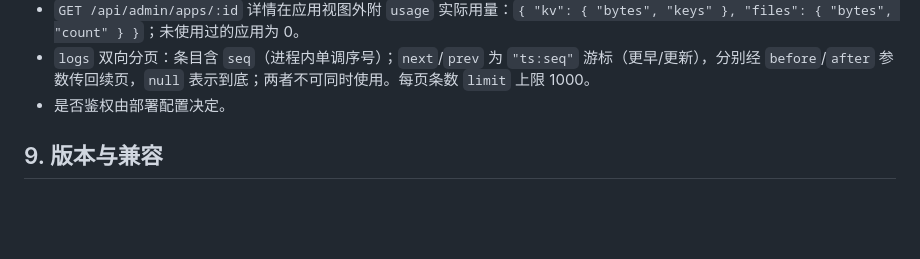
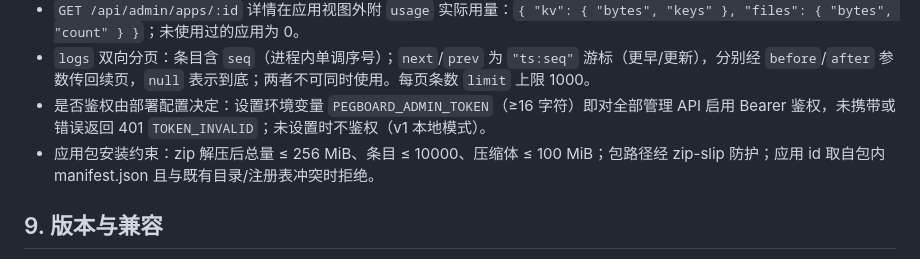
Before and after one commit to wuyan19/pegboard, a Markdown page: docs/API契约.md, the part around the change. GitHub-like rendering; blank space fills up the shorter version.

Commit message:
docs: admin auth and package install contract

```diff
--- a/docs/API契约.md
+++ b/docs/API契约.md
@@ -191,7 +191,8 @@ GET  /api/admin/logs?app=&action=&outcome=&since=&until=&limit=&cursor=
 - 应用视图含 `state`（enabled | disabled）与 `enabled`；详情另附 `root`（产物目录）与 `data_dir`（数据目录）。
 - `GET /api/admin/apps/:id` 详情在应用视图外附 `usage` 实际用量：`{ "kv": { "bytes", "keys" }, "files": { "bytes", "count" } }`；未使用过的应用为 0。
 - `logs` 双向分页：条目含 `seq`（进程内单调序号）；`next`/`prev` 为 `"ts:seq"` 游标（更早/更新），分别经 `before`/`after` 参数传回续页，`null` 表示到底；两者不可同时使用。每页条数 `limit` 上限 1000。
-- 是否鉴权由部署配置决定。
+- 是否鉴权由部署配置决定：设置环境变量 `PEGBOARD_ADMIN_TOKEN`（≥16 字符）即对全部管理 API 启用 Bearer 鉴权，未携带或错误返回 401 `TOKEN_INVALID`；未设置时不鉴权（v1 本地模式）。
+- 应用包安装约束：zip 解压后总量 ≤ 256 MiB、条目 ≤ 10000、压缩体 ≤ 100 MiB；包路径经 zip-slip 防护；应用 id 取自包内 manifest.json 且与既有目录/注册表冲突时拒绝。
 
 ## 9. 版本与兼容
 
```
